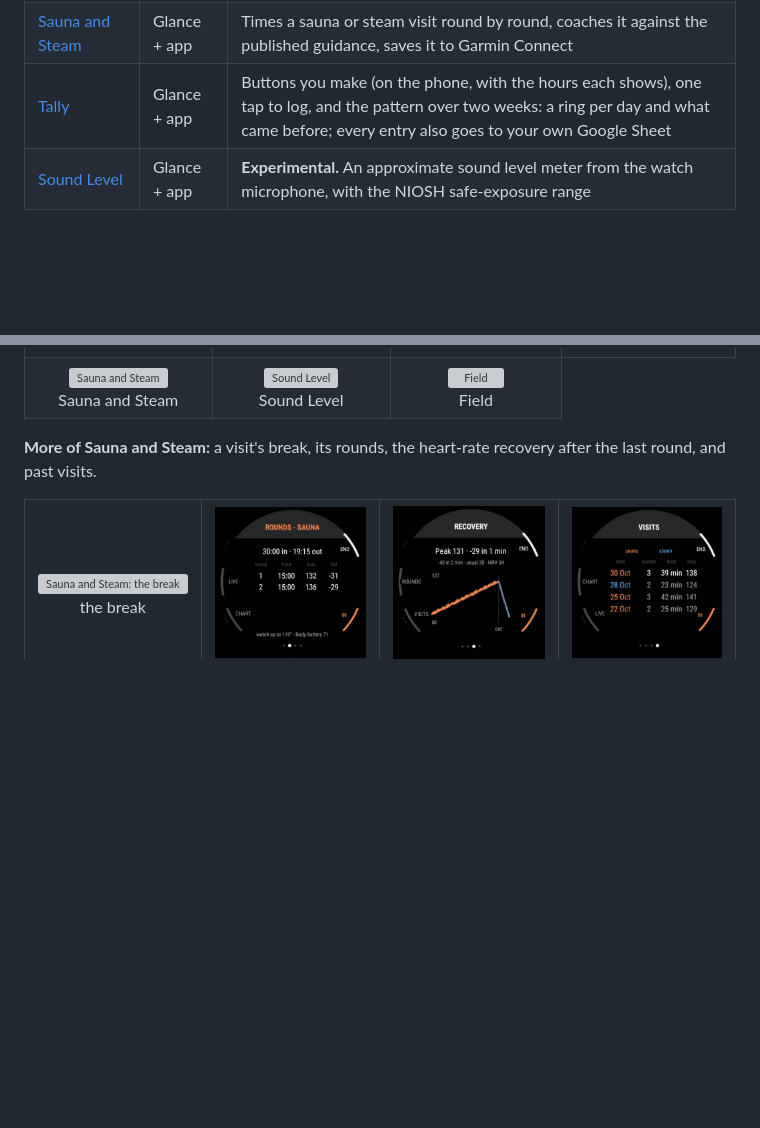
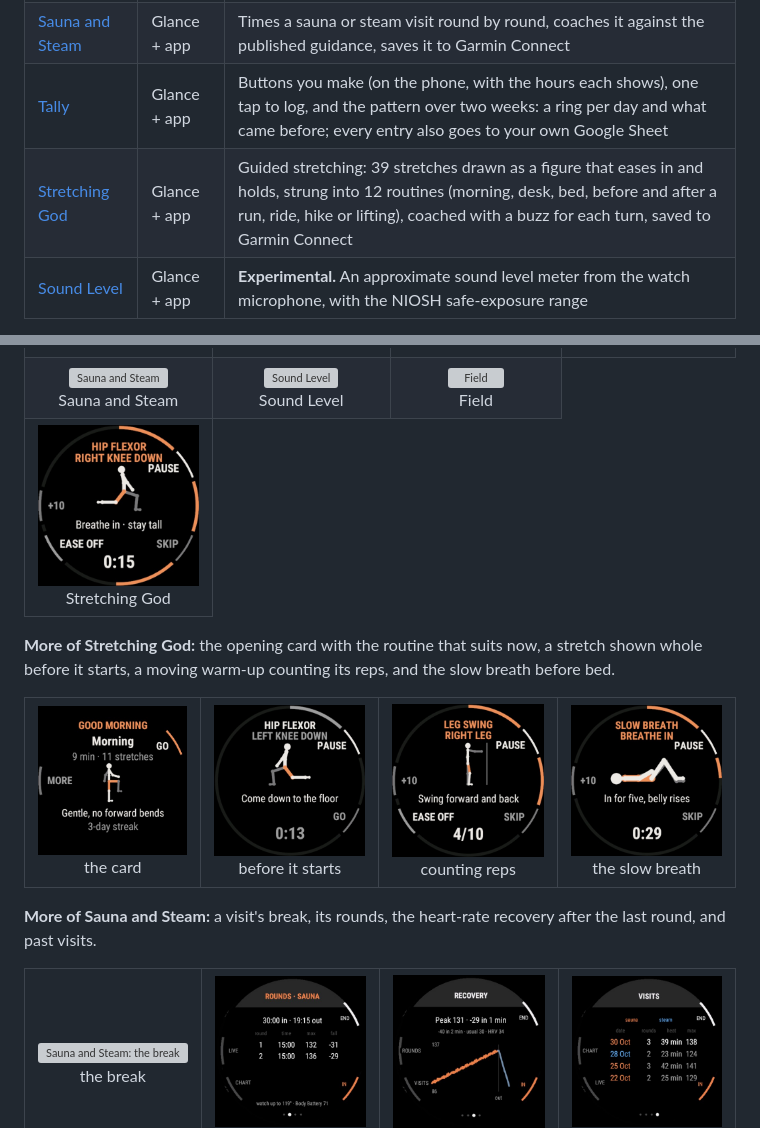
Before and after one commit to AllenBW/garmin-widgets, a Markdown page: README.md, 2 parts joined by grey strips. Drawn GitHub-style; pictures changed too: docs/store/stretch-1-hold.jpg (added), docs/store/stretch-2-card.jpg (added), docs/store/stretch-3-setup.jpg (added); blank space fills up the shorter version; grey boxes are pictures that could not be loaded.

Commit message:
Store: Stretching God's listing, cover and screenshots
The listing text, the cover (a hold) and five screens cut exactly from
the device's display geometry, and the README's row and gallery tiles.

Co-Authored-By: Claude Fable 5.1 <noreply@anthropic.com>

```diff
--- a/README.md
+++ b/README.md
@@ -24,6 +24,7 @@ family, written in Monkey C for Connect IQ.
 | [Sun Compass](apps/suncompass/) | Glance + app | A compass rose with today's sun path drawn across it |
 | [Sauna and Steam](apps/sauna/) | Glance + app | Times a sauna or steam visit round by round, coaches it against the published guidance, saves it to Garmin Connect |
 | [Tally](apps/tally/) | Glance + app | Buttons you make (on the phone, with the hours each shows), one tap to log, and the pattern over two weeks: a ring per day and what came before; every entry also goes to your own Google Sheet |
+| [Stretching God](apps/stretch/) | Glance + app | Guided stretching: 39 stretches drawn as a figure that eases in and holds, strung into 12 routines (morning, desk, bed, before and after a run, ride, hike or lifting), coached with a buzz for each turn, saved to Garmin Connect |
 | [Sound Level](apps/sound/) | Glance + app | **Experimental.** An approximate sound level meter from the watch microphone, with the NIOSH safe-exposure range |
 
 > **Sound Level is experimental.** Earlier builds that started and stopped
@@ -44,6 +45,15 @@ listing's cover and screenshots are in [`docs/store/`](docs/store/).
 <tr><td align="center"><img src="docs/store/strata-screen.jpg" width="200" alt="Strata"><br>Strata</td><td align="center"><img src="docs/store/rings-screen.jpg" width="200" alt="Rings"><br>Rings</td><td align="center"><img src="docs/store/forage-screen.jpg" width="200" alt="Forage"><br>Forage</td><td align="center"><img src="docs/store/daylight-screen.jpg" width="200" alt="Daylight"><br>Daylight</td></tr>
 <tr><td align="center"><img src="docs/store/horizon-screen.jpg" width="200" alt="Horizon"><br>Horizon</td><td align="center"><img src="docs/store/nightsky-screen.jpg" width="200" alt="Night Sky"><br>Night Sky</td><td align="center"><img src="docs/store/sunmoon-screen.jpg" width="200" alt="Sun and Moon"><br>Sun and Moon</td><td align="center"><img src="docs/store/suncompass-screen.jpg" width="200" alt="Sun Compass"><br>Sun Compass</td></tr>
 <tr><td align="center"><img src="docs/store/sauna-1-round.jpg" width="200" alt="Sauna and Steam"><br>Sauna and Steam</td><td align="center"><img src="docs/store/sound-screen.jpg" width="200" alt="Sound Level"><br>Sound Level</td><td align="center"><img src="docs/store/field-screen.jpg" width="200" alt="Field"><br>Field</td></tr>
+<tr><td align="center"><img src="docs/store/stretch-1-hold.jpg" width="200" alt="Stretching God"><br>Stretching God</td></tr>
+</table>
+
+**More of Stretching God:** the opening card with the routine that suits
+now, a stretch shown whole before it starts, a moving warm-up counting
+its reps, and the slow breath before bed.
+
+<table>
+<tr><td align="center"><img src="docs/store/stretch-2-card.jpg" width="160" alt="Stretching God: the opening card"><br>the card</td><td align="center"><img src="docs/store/stretch-3-setup.jpg" width="160" alt="Stretching God: a stretch shown before it starts"><br>before it starts</td><td align="center"><img src="docs/store/stretch-4-reps.jpg" width="160" alt="Stretching God: a warm-up counting reps"><br>counting reps</td><td align="center"><img src="docs/store/stretch-5-breathe.jpg" width="160" alt="Stretching God: the slow breath"><br>the slow breath</td></tr>
 </table>
 
 **More of Sauna and Steam:** a visit's break, its rounds, the heart-rate
```
Also changed, not shown: docs/store/stretch-cover.jpg (added).
